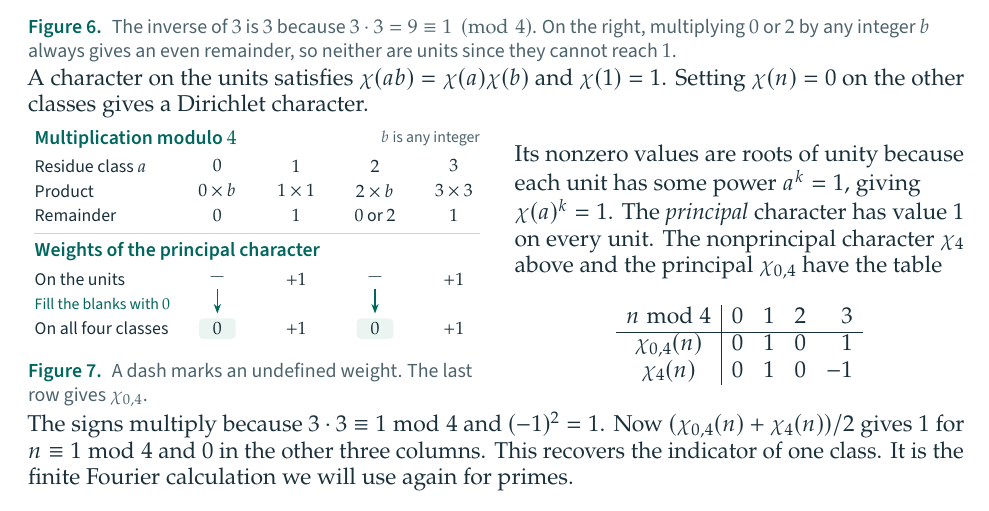
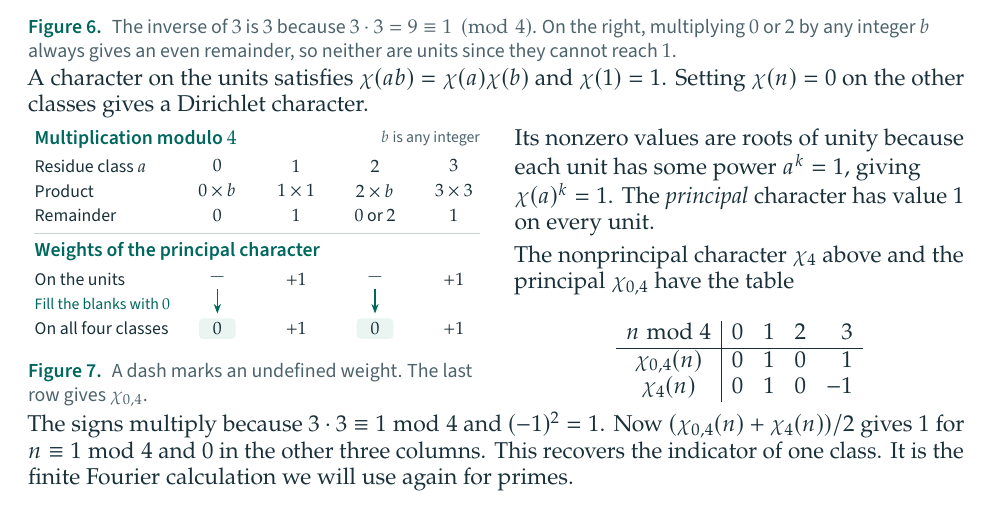
Before and after one commit to robbiemu/dirichlet-grh-sketch, a LaTeX document (companion/companion.tex): part of page 4 of 30, cut so that both start at the same text. The pictures show the PDF file companion/companion.pdf that the author committed with the source.

Commit message:
Start a paragraph with the nonprincipal character

```diff
--- a/companion/companion.tex
+++ b/companion/companion.tex
@@ -254,8 +254,10 @@ character.
 \begin{minipage}[c]{.48\linewidth}\raggedright
 Its nonzero values are roots of unity because each unit has
 some power $a^k=1$, giving $\chi(a)^k=1$.
-The \emph{principal} character has value $1$ on every unit. The nonprincipal
-character $\chi_4$ above and the principal $\chi_{0,4}$ have the table
+The \emph{principal} character has value $1$ on every unit.
+
+\smallskip
+The nonprincipal character $\chi_4$ above and the principal $\chi_{0,4}$ have the table
 \[
 \begin{array}{c|rrrr}
 n\bmod4&0&1&2&3\\\hline
```
Also changed, not shown: companion/companion.pdf.
